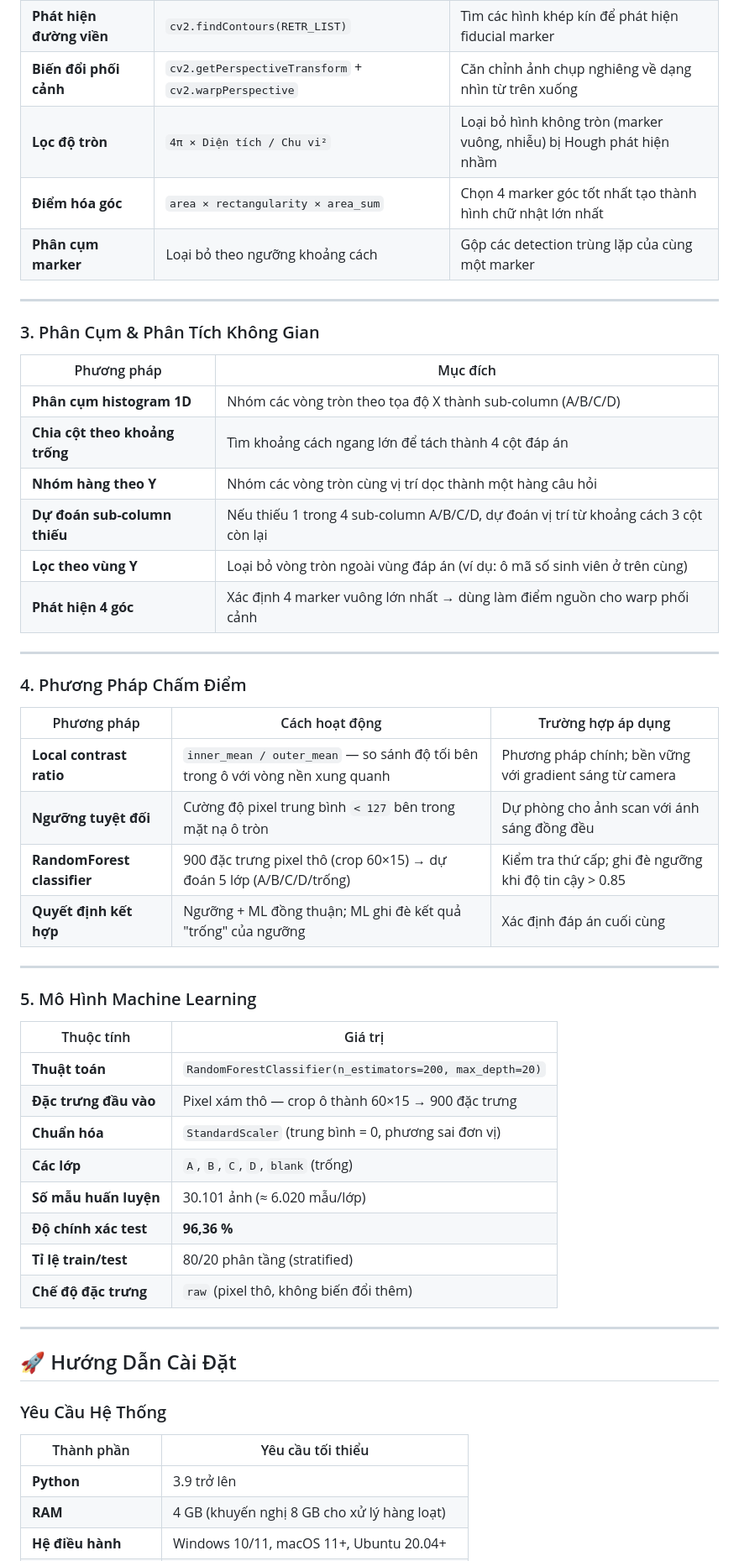
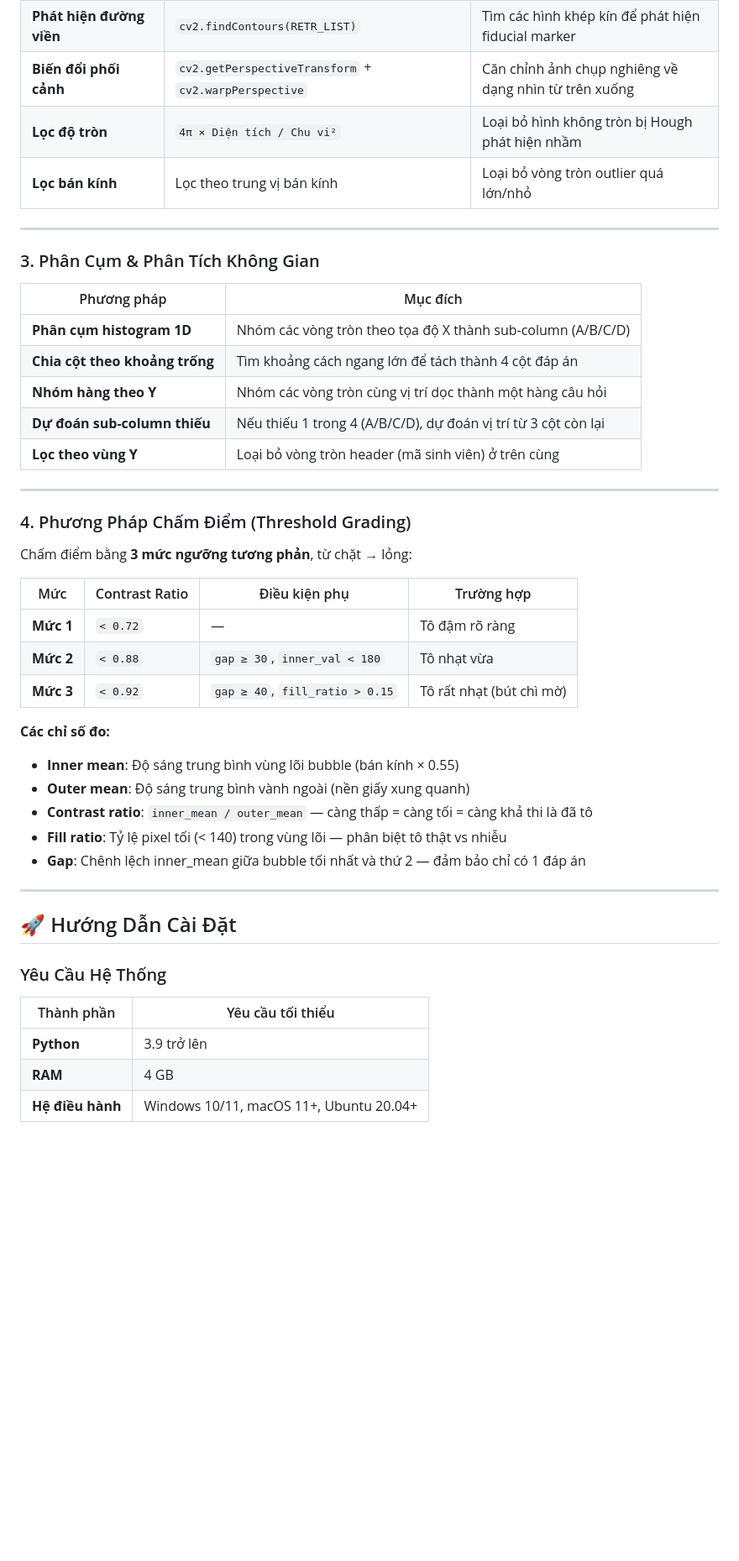
Before and after one commit to peaceful-fptu-k16/smartomr, a Markdown page: README.md, the part around one of its changes. Shown at 84% size. Drawn GitHub-style; blank space fills up the shorter version.

Commit message:
refactor: Adjust bubble detection radii and grading thresholds to improve accuracy for lightly filled bubbles.

```diff
--- a/README.md
+++ b/README.md
@@ -77,9 +73,8 @@
 | **Hough Circle Transform** | `cv2.HoughCircles(HOUGH_GRADIENT)` | Phát hiện tất cả các ô A/B/C/D trên phiếu trả lời |
 | **Phát hiện đường viền** | `cv2.findContours(RETR_LIST)` | Tìm các hình khép kín để phát hiện fiducial marker |
 | **Biến đổi phối cảnh** | `cv2.getPerspectiveTransform` + `cv2.warpPerspective` | Căn chỉnh ảnh chụp nghiêng về dạng nhìn từ trên xuống |
-| **Lọc độ tròn** | `4π × Diện tích / Chu vi²` | Loại bỏ hình không tròn (marker vuông, nhiễu) bị Hough phát hiện nhầm |
-| **Điểm hóa góc** | `area × rectangularity × area_sum` | Chọn 4 marker góc tốt nhất tạo thành hình chữ nhật lớn nhất |
-| **Phân cụm marker** | Loại bỏ theo ngưỡng khoảng cách | Gộp các detection trùng lặp của cùng một marker |
+| **Lọc độ tròn** | `4π × Diện tích / Chu vi²` | Loại bỏ hình không tròn bị Hough phát hiện nhầm |
+| **Lọc bán kính** | Lọc theo trung vị bán kính | Loại bỏ vòng tròn outlier quá lớn/nhỏ |
 
 ---
 
@@ -90,35 +85,27 @@
 | **Phân cụm histogram 1D** | Nhóm các vòng tròn theo tọa độ X thành sub-column (A/B/C/D) |
 | **Chia cột theo khoảng trống** | Tìm khoảng cách ngang lớn để tách thành 4 cột đáp án |
 | **Nhóm hàng theo Y** | Nhóm các vòng tròn cùng vị trí dọc thành một hàng câu hỏi |
-| **Dự đoán sub-column thiếu** | Nếu thiếu 1 trong 4 sub-column A/B/C/D, dự đoán vị trí từ khoảng cách 3 cột còn lại |
-| **Lọc theo vùng Y** | Loại bỏ vòng tròn ngoài vùng đáp án (ví dụ: ô mã số sinh viên ở trên cùng) |
-| **Phát hiện 4 góc** | Xác định 4 marker vuông lớn nhất → dùng làm điểm nguồn cho warp phối cảnh |
+| **Dự đoán sub-column thiếu** | Nếu thiếu 1 trong 4 (A/B/C/D), dự đoán vị trí từ 3 cột còn lại |
+| **Lọc theo vùng Y** | Loại bỏ vòng tròn header (mã sinh viên) ở trên cùng |
 
 ---
 
-### 4. Phương Pháp Chấm Điểm
+### 4. Phương Pháp Chấm Điểm (Threshold Grading)
 
-| Phương pháp | Cách hoạt động | Trường hợp áp dụng |
-|-------------|---------------|-------------------|
-| **Local contrast ratio** | `inner_mean / outer_mean` — so sánh độ tối bên trong ô với vòng nền xung quanh | Phương pháp chính; bền vững với gradient sáng từ camera |
-| **Ngưỡng tuyệt đối** | Cường độ pixel trung bình `< 127` bên trong mặt nạ ô tròn | Dự phòng cho ảnh scan với ánh sáng đồng đều |
-| **RandomForest classifier** | 900 đặc trưng pixel thô (crop 60×15) → dự đoán 5 lớp (A/B/C/D/trống) | Kiểm tra thứ cấp; ghi đè ngưỡng khi độ tin cậy > 0.85 |
-| **Quyết định kết hợp** | Ngưỡng + ML đồng thuận; ML ghi đè kết quả "trống" của ngưỡng | Xác định đáp án cuối cùng |
+Chấm điểm bằng **3 mức ngưỡng tương phản**, từ chặt → lỏng:
 
----
+| Mức | Contrast Ratio | Điều kiện phụ | Trường hợp |
+|-----|---------------|---------------|-----------|
+| **Mức 1** | `< 0.72` | — | Tô đậm rõ ràng |
+| **Mức 2** | `< 0.88` | `gap ≥ 30`, `inner_val < 180` | Tô nhạt vừa |
+| **Mức 3** | `< 0.92` | `gap ≥ 40`, `fill_ratio > 0.15` | Tô rất nhạt (bút chì mờ) |
 
-### 5. Mô Hình Machine Learning
-
-| Thuộc tính | Giá trị |
-|-----------|--------|
-| **Thuật toán** | `RandomForestClassifier(n_estimators=200, max_depth=20)` |
-| **Đặc trưng đầu vào** | Pixel xám thô — crop ô thành 60×15 → 900 đặc trưng |
-| **Chuẩn hóa** | `StandardScaler` (trung bình = 0, phương sai đơn vị) |
-| **Các lớp** | `A`, `B`, `C`, `D`, `blank` (trống) |
-| **Số mẫu huấn luyện** | 30.101 ảnh (≈ 6.020 mẫu/lớp) |
-| **Độ chính xác test** | **96,36 %** |
-| **Tỉ lệ train/test** | 80/20 phân tầng (stratified) |
-| **Chế độ đặc trưng** | `raw` (pixel thô, không biến đổi thêm) |
+**Các chỉ số đo:**
+- **Inner mean**: Độ sáng trung bình vùng lõi bubble (bán kính × 0.55)
+- **Outer mean**: Độ sáng trung bình vành ngoài (nền giấy xung quanh)
+- **Contrast ratio**: `inner_mean / outer_mean` — càng thấp = càng tối = càng khả thi là đã tô
+- **Fill ratio**: Tỷ lệ pixel tối (< 140) trong vùng lõi — phân biệt tô thật vs nhiễu
+- **Gap**: Chênh lệch inner_mean giữa bubble tối nhất và thứ 2 — đảm bảo chỉ có 1 đáp án
 
 ---
 
@@ -129,5 +116,5 @@
 | Thành phần | Yêu cầu tối thiểu |
 |-----------|------------------|
 | **Python** | 3.9 trở lên |
-| **RAM** | 4 GB (khuyến nghị 8 GB cho xử lý hàng loạt) |
+| **RAM** | 4 GB |
 | **Hệ điều hành** | Windows 10/11, macOS 11+, Ubuntu 20.04+ |
```
Also changed, not shown: other parts of README.md (+15 -49 lines).
